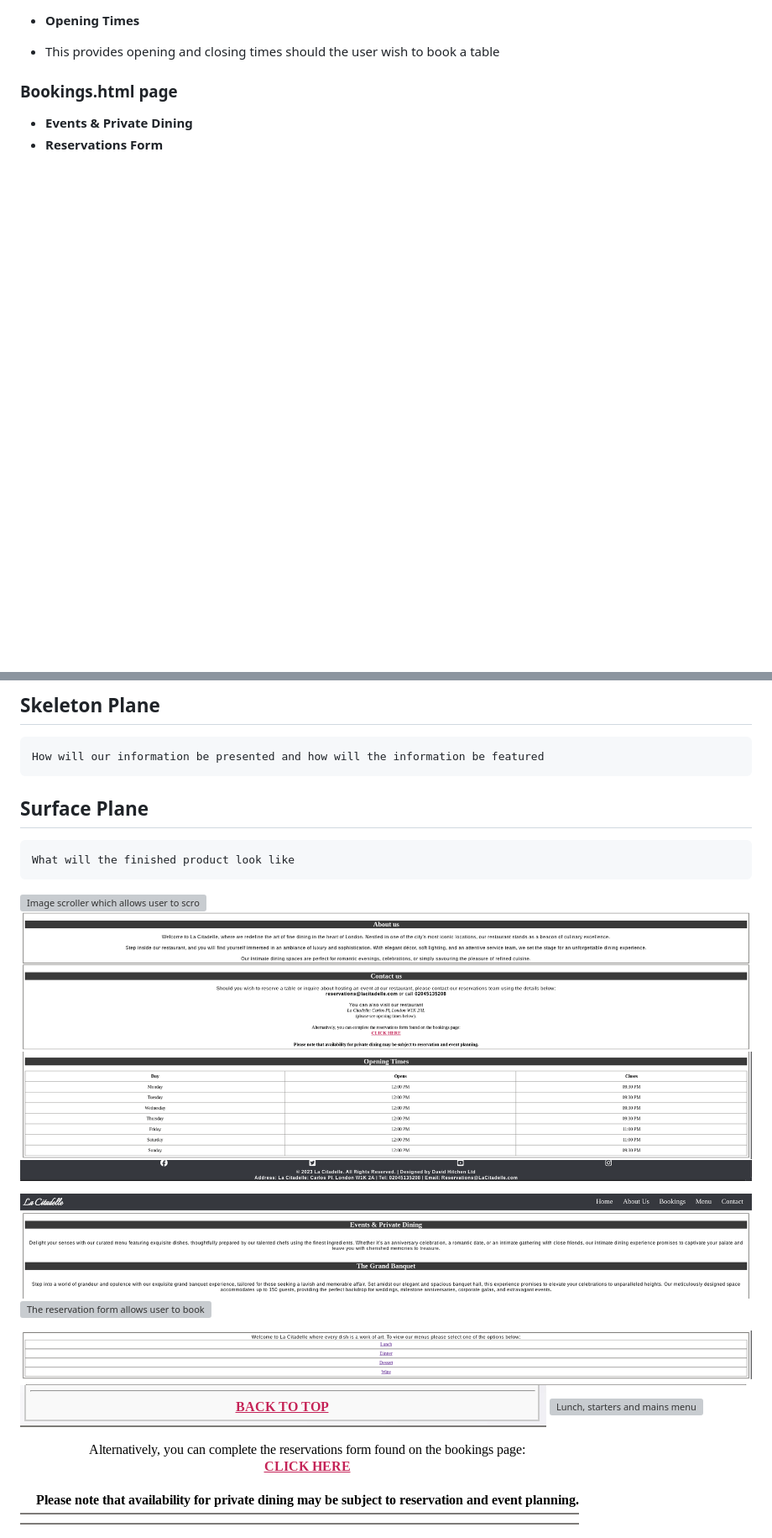
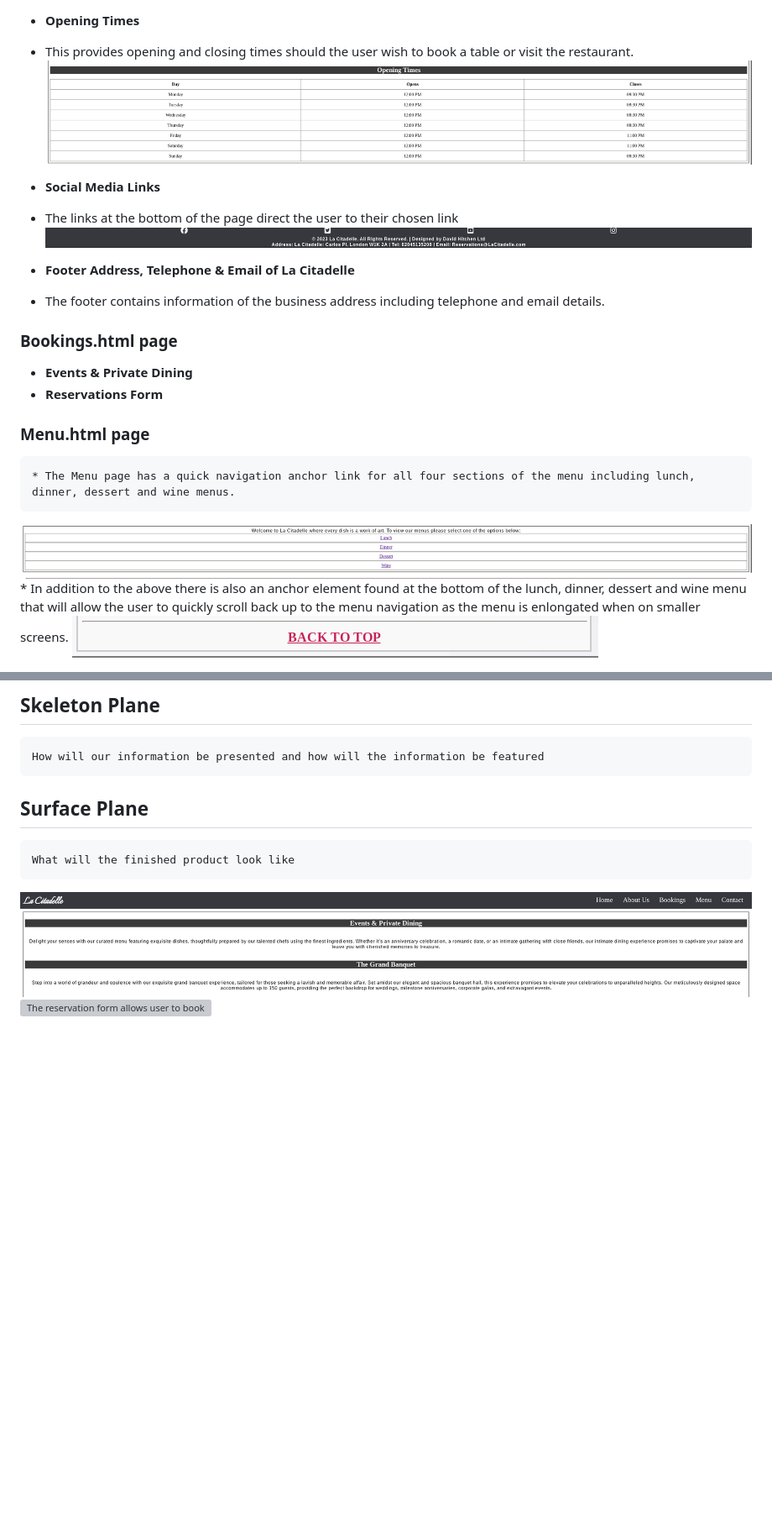
Before and after one commit to Dhitchen28963/La-Citadelle-Project1, a Markdown page: README.md, 2 parts joined by grey strips. Shown: that part at 84% size. GitHub-like rendering; blank space fills up the shorter version; grey boxes are pictures that could not be loaded.

```diff
--- a/README.md
+++ b/README.md
@@ -35,9 +46,23 @@ on the bookings page. It also makes reference to the opening times (I did not pr
 
 * **Opening Times**
-* This provides opening and closing times should the user wish to book a table
+* This provides opening and closing times should the user wish to book a table or visit the restaurant.
+![Opening times of the restaurant](assets/images/readme-images/opening-times.png)
+
+* **Social Media Links**
+* The links at the bottom of the page direct the user to their chosen link
+![Footer image which details address, contact information and links to social media pages](assets/images/readme-images/footer-with-social-media-links.png)
+
+* **Footer Address, Telephone & Email of La Citadelle**
+* The footer contains information of the business address including telephone and email details.
+
 
 ### Bookings.html page
 * **Events & Private Dining**
 * **Reservations Form**
 
+### Menu.html page
+    * The Menu page has a quick navigation anchor link for all four sections of the menu including lunch, dinner, dessert and wine menus.
+![Lunch, dinner, desserts and wine menu](assets/images/readme-images/menu-navigation-for-menu.png)
+    * In addition to the above there is also an anchor element found at the bottom of the lunch, dinner, dessert and wine menu that will allow the user to quickly scroll back up to the menu navigation as the menu is enlongated when on smaller screens.
+![Anchor link found at the bottom of each menu to revert back to the menu navigation](assets/images/readme-images/menu-navigation-anchor.png)
 
@@ -122,19 +154,11 @@ How is the information structured and how is it loigcally grouped
 
 <!-- Images to add -->
 <!-- index.html hompage -->
-![Image scroller which allows user to scroll through various images of the chefs, dinner and interior of the restaurant](assets/images/readme-images/image-scroll-container.png)
-![About Us section - which outlines what the restaurant offers](assets/images/readme-images/about-us.png)
-![The Contact Us section which provides a brief overview of what the restaurant offers in addition to the contact methods](assets/images/readme-images/contact-us.png)
-![Opening times of the restaurant](assets/images/readme-images/opening-times.png)
-![Footer image which details address, contact information and links to social media pages](assets/images/readme-images/footer-with-social-media-links.png)
+
 
 <!-- bookings.html page -->
 ![Events and private dining section which details various events that the restaurant can accommodate including customized menus and special occassions](assets/images/readme-images/reservations-section-events-and-private-dining.png)
 ![The reservation form allows user to book a table or an event](assets/images/readme-images/book-now-reservations-form-desktop-view.png)
 
 <!-- menu.html page -->
-![Lunch, dinner, desserts and wine menu](assets/images/readme-images/menu-navigation-for-menu.png)
-![Anchor link that takes user back to the lunch, dinner, dessert and wine menu navigation](assets/images/readme-images/menu-navigation-anchor.png)
-![Lunch, starters and mains menu](assets/images/readme-images/lunch-menu-starters-and-mains.png)
-![Anchor link that takes user back to the lunch, dinner, dessert and wine menu navigation](assets/images/readme-images/anchor-link-to-book-now-page.png)
 
```
Also changed, not shown: other parts of README.md (+41 -33 lines).
